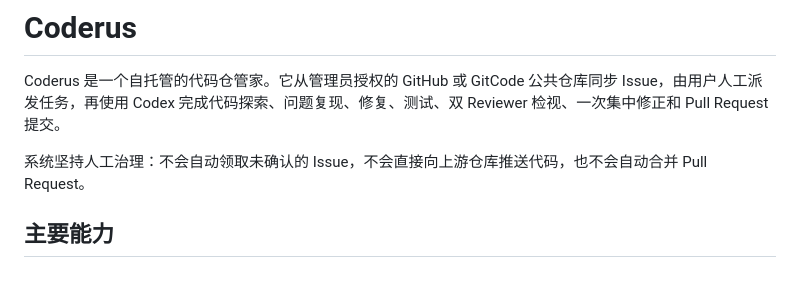
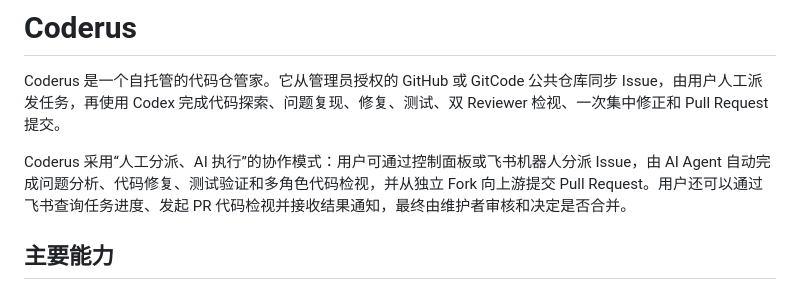
Before and after one commit to wlff123/Coderus, a Markdown page: README.md, the part around the change. GitHub-like rendering.

Commit message:
Improve product introduction

```diff
--- a/README.md
+++ b/README.md
@@ -2,7 +2,7 @@
 
 Coderus 是一个自托管的代码仓管家。它从管理员授权的 GitHub 或 GitCode 公共仓库同步 Issue，由用户人工派发任务，再使用 Codex 完成代码探索、问题复现、修复、测试、双 Reviewer 检视、一次集中修正和 Pull Request 提交。
 
-系统坚持人工治理：不会自动领取未确认的 Issue，不会直接向上游仓库推送代码，也不会自动合并 Pull Request。
+Coderus 采用“人工分派、AI 执行”的协作模式：用户可通过控制面板或飞书机器人分派 Issue，由 AI Agent 自动完成问题分析、代码修复、测试验证和多角色代码检视，并从独立 Fork 向上游提交 Pull Request。用户还可以通过飞书查询任务进度、发起 PR 代码检视并接收结果通知，最终由维护者审核和决定是否合并。
 
 ## 主要能力
 
```
